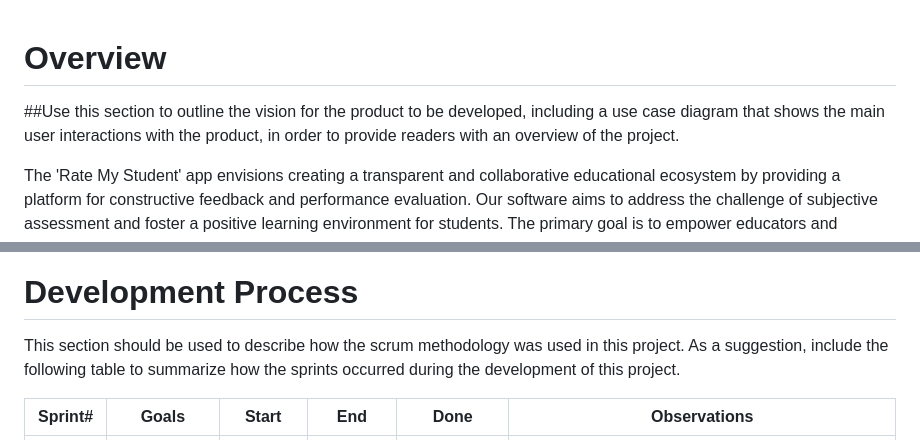
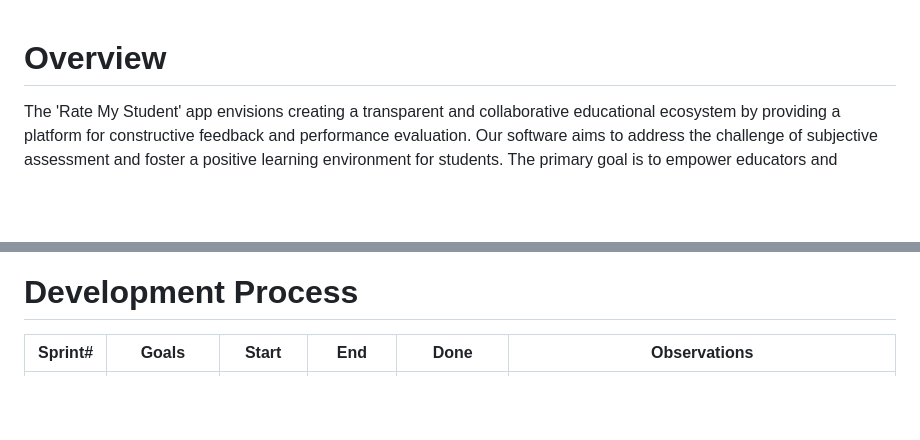
Before and after one commit to vlvcDev/RateMyStudent, a Markdown page: README.md, 2 parts joined by grey strips. Drawn GitHub-style; blank space fills up the shorter version.

```diff
--- a/README.md
+++ b/README.md
@@ -1,6 +1,4 @@
 # Overview
-
-##Use this section to outline the vision for the product to be developed, including a use case diagram that shows the main user interactions with the product, in order to provide readers with an overview of the project.
 
 The 'Rate My Student' app envisions creating a transparent and collaborative educational ecosystem by providing a platform for constructive feedback and performance evaluation. Our software aims to address the challenge of subjective assessment and foster a positive learning environment for students. The primary goal is to empower educators and students themselves to contribute valuable insights into individual learning journeys. This app targets educational institutions, professors, and students. By encouraging open communication and feedback, 'Rate My Student' strives to enhance the educational experience, promote continuous improvement, and ultimately contribute to the success and well-rounded growth of every student.
 
@@ -71,8 +69,6 @@ At a minimum, this section should have a class diagram that succinctly describes
 
 # Development Process
 
-This section should be used to describe how the scrum methodology was used in this project. As a suggestion, include the following table to summarize how the sprints occurred during the development of this project.
-
 |Sprint#|Goals|Start|End|Done|Observations|
 |---|---|---|---|---|---|
 |1|US#1, US#2|11/16/23|11/16/23|US#1, US#2|No issues encountered this sprint. Great communication and productivity. Intend to proceed with same course|
```
